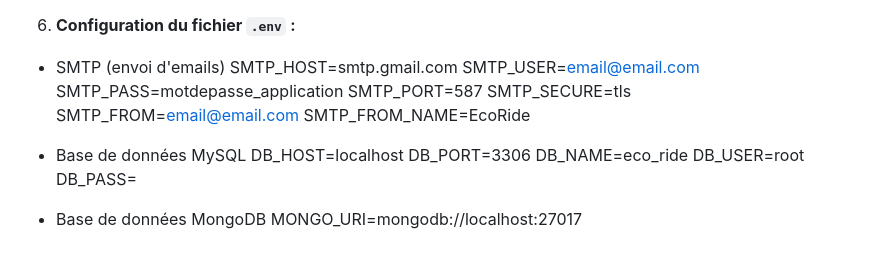
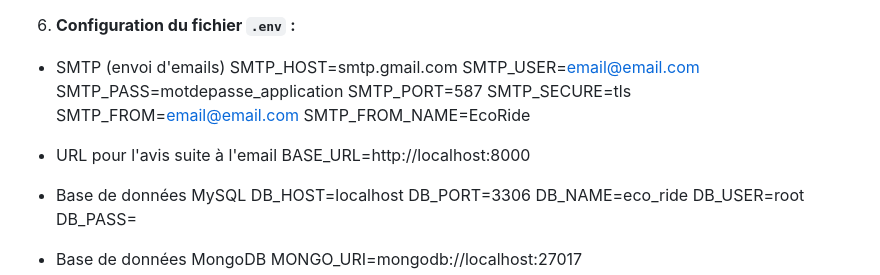
Before and after one commit to Alex061047/eco_ride, a Markdown page: README.md, the part around the change. Drawn GitHub-style; blank space fills up the shorter version.

Commit message:
Complément .env  README

```diff
--- a/README.md
+++ b/README.md
@@ -118,6 +118,9 @@ SMTP_SECURE=tls
 SMTP_FROM=email@email.com
 SMTP_FROM_NAME=EcoRide
 
+* URL pour l'avis suite à l'email
+BASE_URL=http://localhost:8000
+
 * Base de données MySQL
 DB_HOST=localhost
 DB_PORT=3306
```
